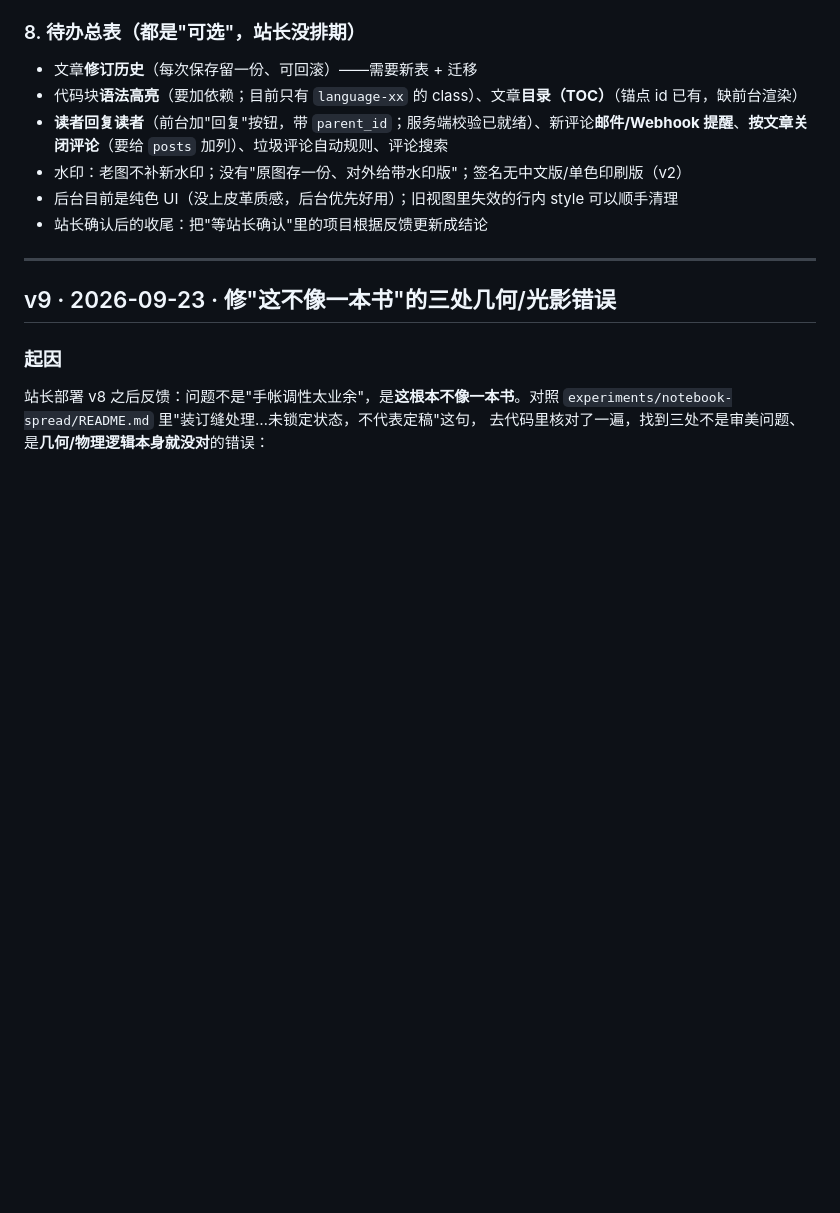
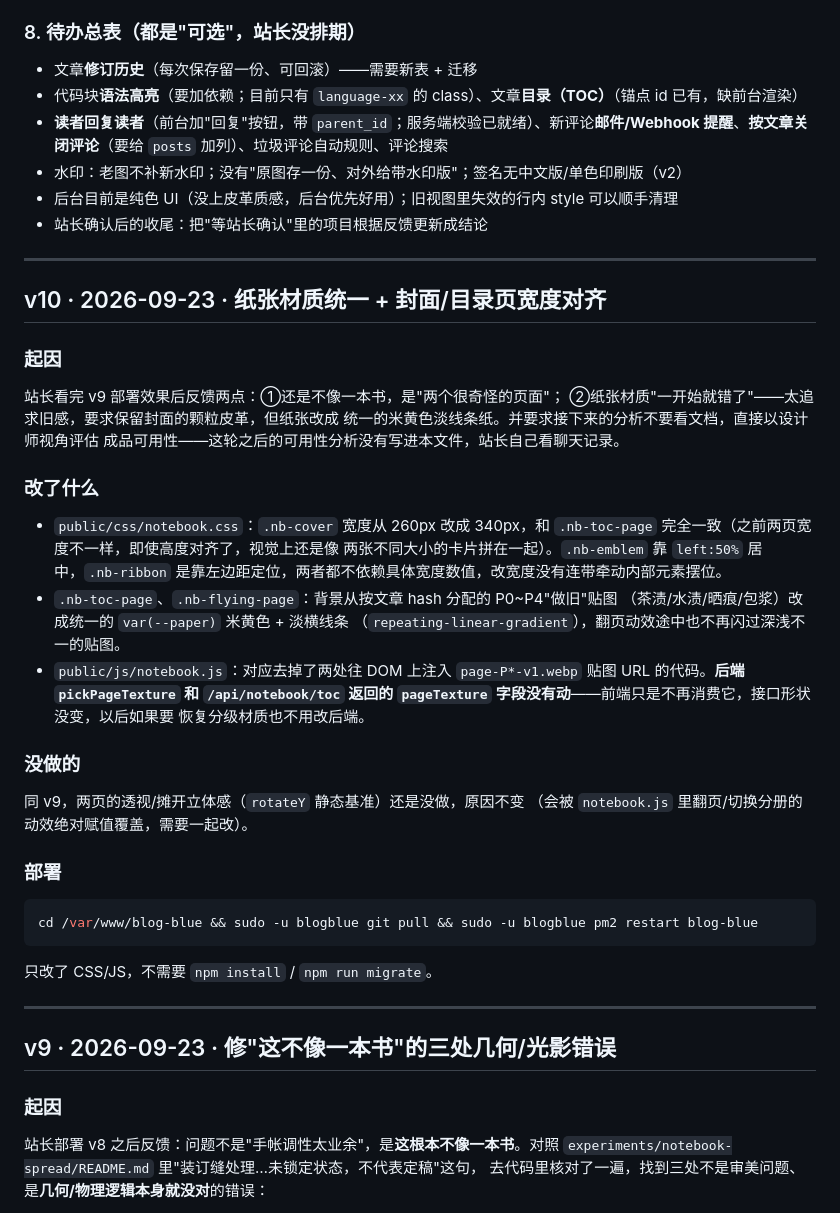
Before and after one commit to yibentq/blueblog, a Markdown page: docs/HANDOFF.md, the part around the change. Rendered like a GitHub page; blank space fills up the shorter version.

Commit message:
HANDOFF: 记录v10

````diff
--- a/docs/HANDOFF.md
+++ b/docs/HANDOFF.md
@@ -79,6 +79,44 @@ cd /var/www/blog-blue && sudo -u blogblue git pull && sudo -u blogblue npm insta
 - 水印：老图不补新水印；没有"原图存一份、对外给带水印版"；签名无中文版/单色印刷版（v2）
 - 后台目前是纯色 UI（没上皮革质感，后台优先好用）；旧视图里失效的行内 style 可以顺手清理
 - 站长确认后的收尾：把"等站长确认"里的项目根据反馈更新成结论
+
+---
+
+## v10 · 2026-09-23 · 纸张材质统一 + 封面/目录页宽度对齐
+
+### 起因
+
+站长看完 v9 部署效果后反馈两点：①还是不像一本书，是"两个很奇怪的页面"；
+②纸张材质"一开始就错了"——太追求旧感，要求保留封面的颗粒皮革，但纸张改成
+统一的米黄色淡线条纸。并要求接下来的分析不要看文档，直接以设计师视角评估
+成品可用性——这轮之后的可用性分析没有写进本文件，站长自己看聊天记录。
+
+### 改了什么
+
+- `public/css/notebook.css`：`.nb-cover` 宽度从 260px 改成 340px，和
+  `.nb-toc-page` 完全一致（之前两页宽度不一样，即使高度对齐了，视觉上还是像
+  两张不同大小的卡片拼在一起）。`.nb-emblem` 靠 `left:50%` 居中，`.nb-ribbon`
+  是靠左边距定位，两者都不依赖具体宽度数值，改宽度没有连带牵动内部元素摆位。
+- `.nb-toc-page`、`.nb-flying-page`：背景从按文章 hash 分配的 P0~P4"做旧"贴图
+  （茶渍/水渍/晒痕/包浆）改成统一的 `var(--paper)` 米黄色 + 淡横线条
+  （`repeating-linear-gradient`），翻页动效途中也不再闪过深浅不一的贴图。
+- `public/js/notebook.js`：对应去掉了两处往 DOM 上注入 `page-P*-v1.webp` 贴图
+  URL 的代码。**后端 `pickPageTexture` 和 `/api/notebook/toc` 返回的
+  `pageTexture` 字段没有动**——前端只是不再消费它，接口形状没变，以后如果要
+  恢复分级材质也不用改后端。
+
+### 没做的
+
+同 v9，两页的透视/摊开立体感（`rotateY` 静态基准）还是没做，原因不变
+（会被 `notebook.js` 里翻页/切换分册的动效绝对赋值覆盖，需要一起改）。
+
+### 部署
+
+```bash
+cd /var/www/blog-blue && sudo -u blogblue git pull && sudo -u blogblue pm2 restart blog-blue
+```
+
+只改了 CSS/JS，不需要 `npm install` / `npm run migrate`。
 
 ---
 
````
